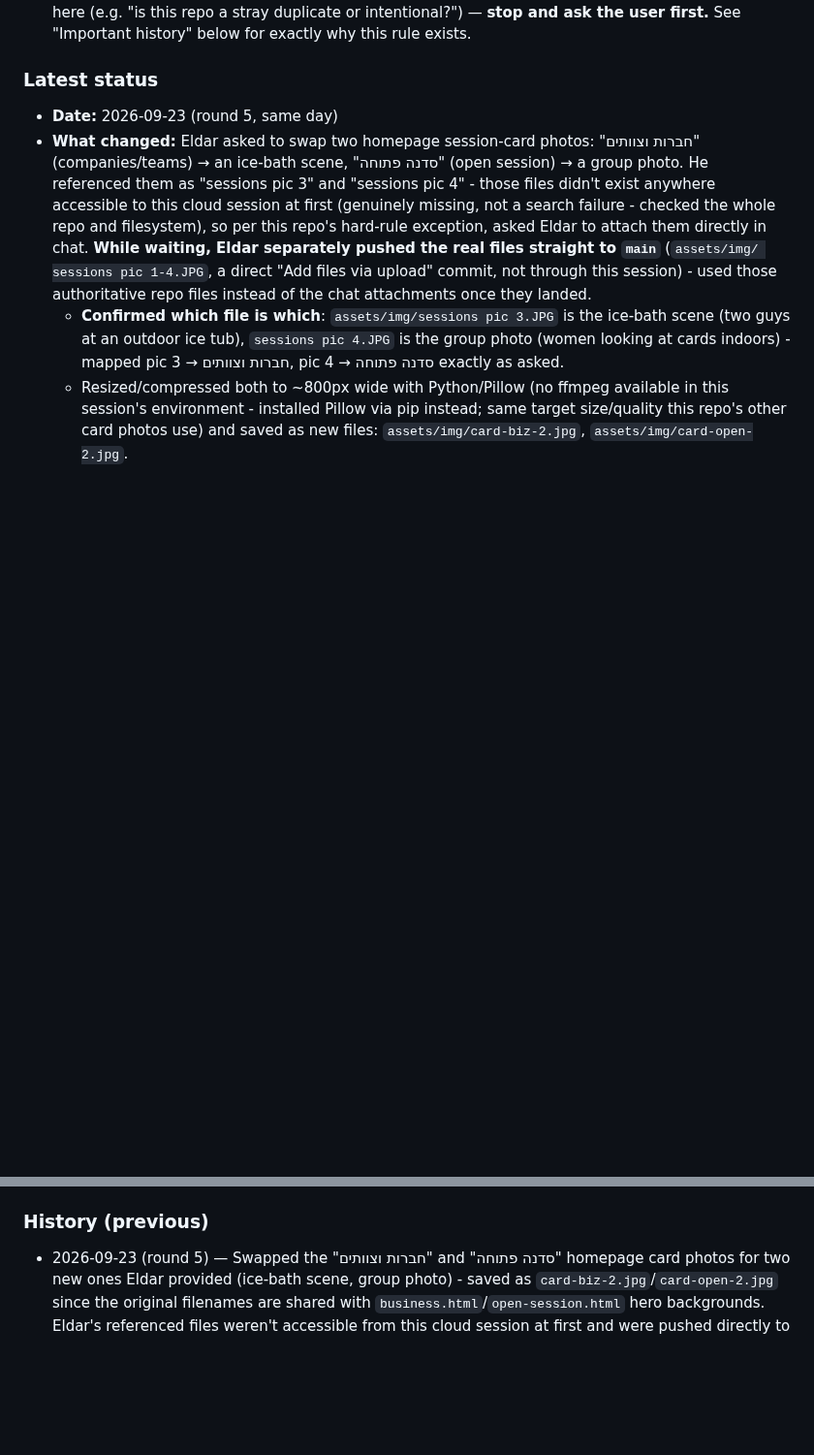
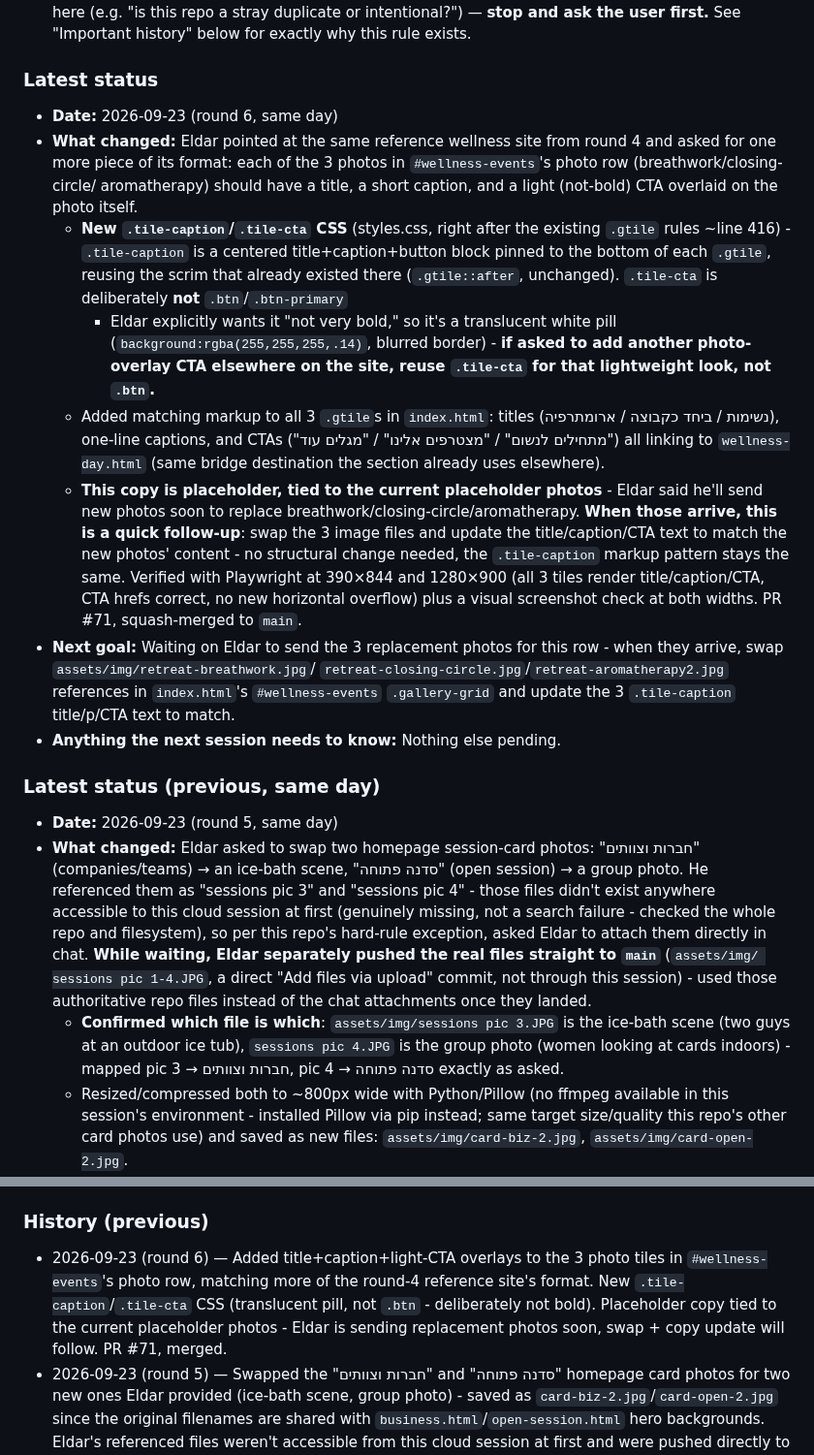
Before and after one commit to icypower/icypower-site, a Markdown page: CLAUDE.md, 2 parts joined by grey strips. Shown at 97% size. Drawn GitHub-style; blank space fills up the shorter version.

Commit message:
Update CLAUDE.md handoff log for the tile caption/CTA overlay (#72)
Claude-Session: https://claude.ai/code/session_01D1Zn2omzX7sB74Pgx1r4rg

Co-authored-by: Claude <noreply@anthropic.com>

```diff
--- a/CLAUDE.md
+++ b/CLAUDE.md
@@ -39,6 +39,45 @@ that already happened once (see History).
    "Important history" below for exactly why this rule exists.
 
 ### Latest status
+- **Date:** 2026-09-23 (round 6, same day)
+- **What changed:** Eldar pointed at the same reference wellness site
+  from round 4 and asked for one more piece of its format: each of the
+  3 photos in `#wellness-events`'s photo row (breathwork/closing-circle/
+  aromatherapy) should have a title, a short caption, and a light
+  (not-bold) CTA overlaid on the photo itself.
+  - **New `.tile-caption`/`.tile-cta` CSS** (styles.css, right after the
+    existing `.gtile` rules ~line 416) - `.tile-caption` is a centered
+    title+caption+button block pinned to the bottom of each `.gtile`,
+    reusing the scrim that already existed there (`.gtile::after`,
+    unchanged). `.tile-cta` is deliberately **not** `.btn`/`.btn-primary`
+    - Eldar explicitly wants it "not very bold," so it's a translucent
+    white pill (`background:rgba(255,255,255,.14)`, blurred border) -
+    **if asked to add another photo-overlay CTA elsewhere on the site,
+    reuse `.tile-cta` for that lightweight look, not `.btn`.**
+  - Added matching markup to all 3 `.gtile`s in `index.html`: titles
+    (נשימות / ביחד כקבוצה / ארומתרפיה), one-line captions, and CTAs
+    ("מתחילים לנשום" / "מצטרפים אלינו" / "מגלים עוד") all linking to
+    `wellness-day.html` (same bridge destination the section already
+    uses elsewhere).
+  - **This copy is placeholder, tied to the current placeholder
+    photos** - Eldar said he'll send new photos soon to replace
+    breathwork/closing-circle/aromatherapy. **When those arrive, this is
+    a quick follow-up**: swap the 3 image files and update the
+    title/caption/CTA text to match the new photos' content - no
+    structural change needed, the `.tile-caption` markup pattern stays
+    the same.
+  Verified with Playwright at 390×844 and 1280×900 (all 3 tiles render
+  title/caption/CTA, CTA hrefs correct, no new horizontal overflow) plus
+  a visual screenshot check at both widths. PR #71, squash-merged to
+  `main`.
+- **Next goal:** Waiting on Eldar to send the 3 replacement photos for
+  this row - when they arrive, swap `assets/img/retreat-breathwork.jpg`/
+  `retreat-closing-circle.jpg`/`retreat-aromatherapy2.jpg` references in
+  `index.html`'s `#wellness-events` `.gallery-grid` and update the 3
+  `.tile-caption` title/p/CTA text to match.
+- **Anything the next session needs to know:** Nothing else pending.
+
+### Latest status (previous, same day)
 - **Date:** 2026-09-23 (round 5, same day)
 - **What changed:** Eldar asked to swap two homepage session-card photos:
   "חברות וצוותים" (companies/teams) → an ice-bath scene, "סדנה פתוחה"
@@ -540,6 +579,13 @@ that already happened once (see History).
 - **Anything the next session needs to know:** See the 2026-08-03 entry's notes about push auth (`GITHUB_TOKEN_ICYPOWER`) and the two-session-at-once risk.
 
 ### History (previous)
+- 2026-09-23 (round 6) — Added title+caption+light-CTA overlays to the 3
+  photo tiles in `#wellness-events`'s photo row, matching more of the
+  round-4 reference site's format. New `.tile-caption`/`.tile-cta` CSS
+  (translucent pill, not `.btn` - deliberately not bold). Placeholder
+  copy tied to the current placeholder photos - Eldar is sending
+  replacement photos soon, swap + copy update will follow. PR #71,
+  merged.
 - 2026-09-23 (round 5) — Swapped the "חברות וצוותים" and "סדנה פתוחה"
   homepage card photos for two new ones Eldar provided (ice-bath scene,
   group photo) - saved as `card-biz-2.jpg`/`card-open-2.jpg` since the
```
